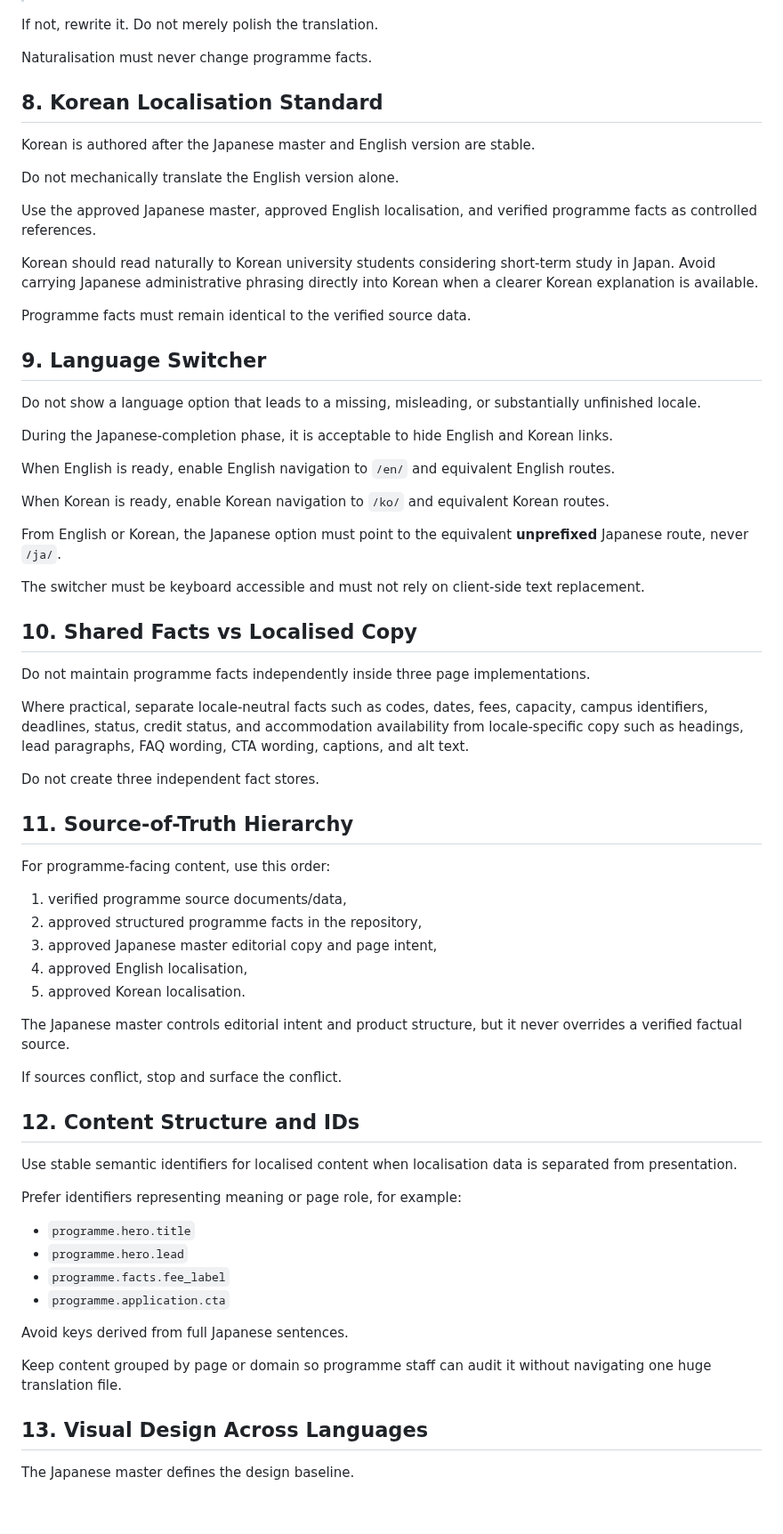
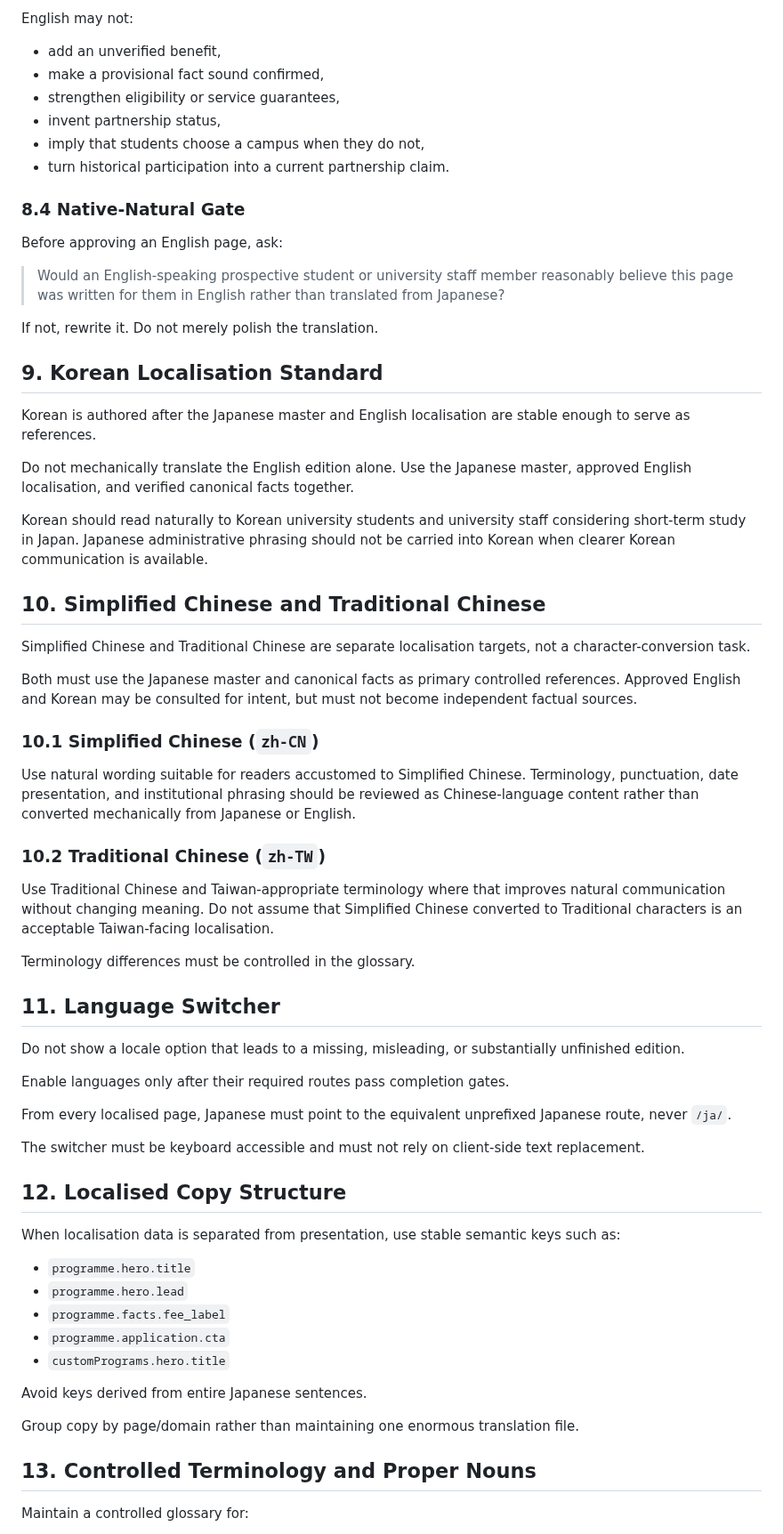
Before and after one commit to StudyAbroadCenter/study-abroad-astro, a Markdown page: docs/handbook/22_LOCALISATION_SPEC.md, the part around one of its changes. Shown at 89% size. GitHub-like rendering; blank space fills up the shorter version.

```diff
--- a/docs/handbook/22_LOCALISATION_SPEC.md
+++ b/docs/handbook/22_LOCALISATION_SPEC.md
@@ -135,72 +214,69 @@ Before an English page is approved, ask:
+English may not:
+
+- add an unverified benefit,
+- make a provisional fact sound confirmed,
+- strengthen eligibility or service guarantees,
+- invent partnership status,
+- imply that students choose a campus when they do not,
+- turn historical participation into a current partnership claim.
+
+### 8.4 Native-Natural Gate
+
+Before approving an English page, ask:
+
+> Would an English-speaking prospective student or university staff member reasonably believe this page was written for them in English rather than translated from Japanese?
 
 If not, rewrite it. Do not merely polish the translation.
 
-Naturalisation must never change programme facts.
+## 9. Korean Localisation Standard
 
-## 8. Korean Localisation Standard
+Korean is authored after the Japanese master and English localisation are stable enough to serve as references.
 
-Korean is authored after the Japanese master and English version are stable.
+Do not mechanically translate the English edition alone. Use the Japanese master, approved English localisation, and verified canonical facts together.
 
-Do not mechanically translate the English version alone.
+Korean should read naturally to Korean university students and university staff considering short-term study in Japan. Japanese administrative phrasing should not be carried into Korean when clearer Korean communication is available.
 
-Use the approved Japanese master, approved English localisation, and verified programme facts as controlled references.
+## 10. Simplified Chinese and Traditional Chinese
 
-Korean should read naturally to Korean university students considering short-term study in Japan. Avoid carrying Japanese administrative phrasing directly into Korean when a clearer Korean explanation is available.
+Simplified Chinese and Traditional Chinese are separate localisation targets, not a character-conversion task.
 
-Programme facts must remain identical to the verified source data.
+Both must use the Japanese master and canonical facts as primary controlled references. Approved English and Korean may be consulted for intent, but must not become independent factual sources.
 
-## 9. Language Switcher
+### 10.1 Simplified Chinese (`zh-CN`)
 
-Do not show a language option that leads to a missing, misleading, or substantially unfinished locale.
+Use natural wording suitable for readers accustomed to Simplified Chinese. Terminology, punctuation, date presentation, and institutional phrasing should be reviewed as Chinese-language content rather than converted mechanically from Japanese or English.
 
-During the Japanese-completion phase, it is acceptable to hide English and Korean links.
+### 10.2 Traditional Chinese (`zh-TW`)
 
-When English is ready, enable English navigation to `/en/` and equivalent English routes.
+Use Traditional Chinese and Taiwan-appropriate terminology where that improves natural communication without changing meaning. Do not assume that Simplified Chinese converted to Traditional characters is an acceptable Taiwan-facing localisation.
 
-When Korean is ready, enable Korean navigation to `/ko/` and equivalent Korean routes.
+Terminology differences must be controlled in the glossary.
 
-From English or Korean, the Japanese option must point to the equivalent **unprefixed** Japanese route, never `/ja/`.
+## 11. Language Switcher
+
+Do not show a locale option that leads to a missing, misleading, or substantially unfinished edition.
+
+Enable languages only after their required routes pass completion gates.
+
+From every localised page, Japanese must point to the equivalent unprefixed Japanese route, never `/ja/`.
 
 The switcher must be keyboard accessible and must not rely on client-side text replacement.
 
-## 10. Shared Facts vs Localised Copy
+## 12. Localised Copy Structure
 
-Do not maintain programme facts independently inside three page implementations.
-
-Where practical, separate locale-neutral facts such as codes, dates, fees, capacity, campus identifiers, deadlines, status, credit status, and accommodation availability from locale-specific copy such as headings, lead paragraphs, FAQ wording, CTA wording, captions, and alt text.
-
-Do not create three independent fact stores.
-
-## 11. Source-of-Truth Hierarchy
-
-For programme-facing content, use this order:
-
-1. verified programme source documents/data,
-2. approved structured programme facts in the repository,
-3. approved Japanese master editorial copy and page intent,
-4. approved English localisation,
-5. approved Korean localisation.
-
-The Japanese master controls editorial intent and product structure, but it never overrides a verified factual source.
-
-If sources conflict, stop and surface the conflict.
-
-## 12. Content Structure and IDs
-
-Use stable semantic identifiers for localised content when localisation data is separated from presentation.
-
-Prefer identifiers representing meaning or page role, for example:
+When localisation data is separated from presentation, use stable semantic keys such as:
 
 - `programme.hero.title`
 - `programme.hero.lead`
 - `programme.facts.fee_label`
 - `programme.application.cta`
+- `customPrograms.hero.title`
 
-Avoid keys derived from full Japanese sentences.
+Avoid keys derived from entire Japanese sentences.
 
-Keep content grouped by page or domain so programme staff can audit it without navigating one huge translation file.
+Group copy by page/domain rather than maintaining one enormous translation file.
 
-## 13. Visual Design Across Languages
+## 13. Controlled Terminology and Proper Nouns
 
-The Japanese master defines the design baseline.
+Maintain a controlled glossary for:
 
```
Also changed, not shown: other parts of docs/handbook/22_LOCALISATION_SPEC.md (+235 -160 lines).
